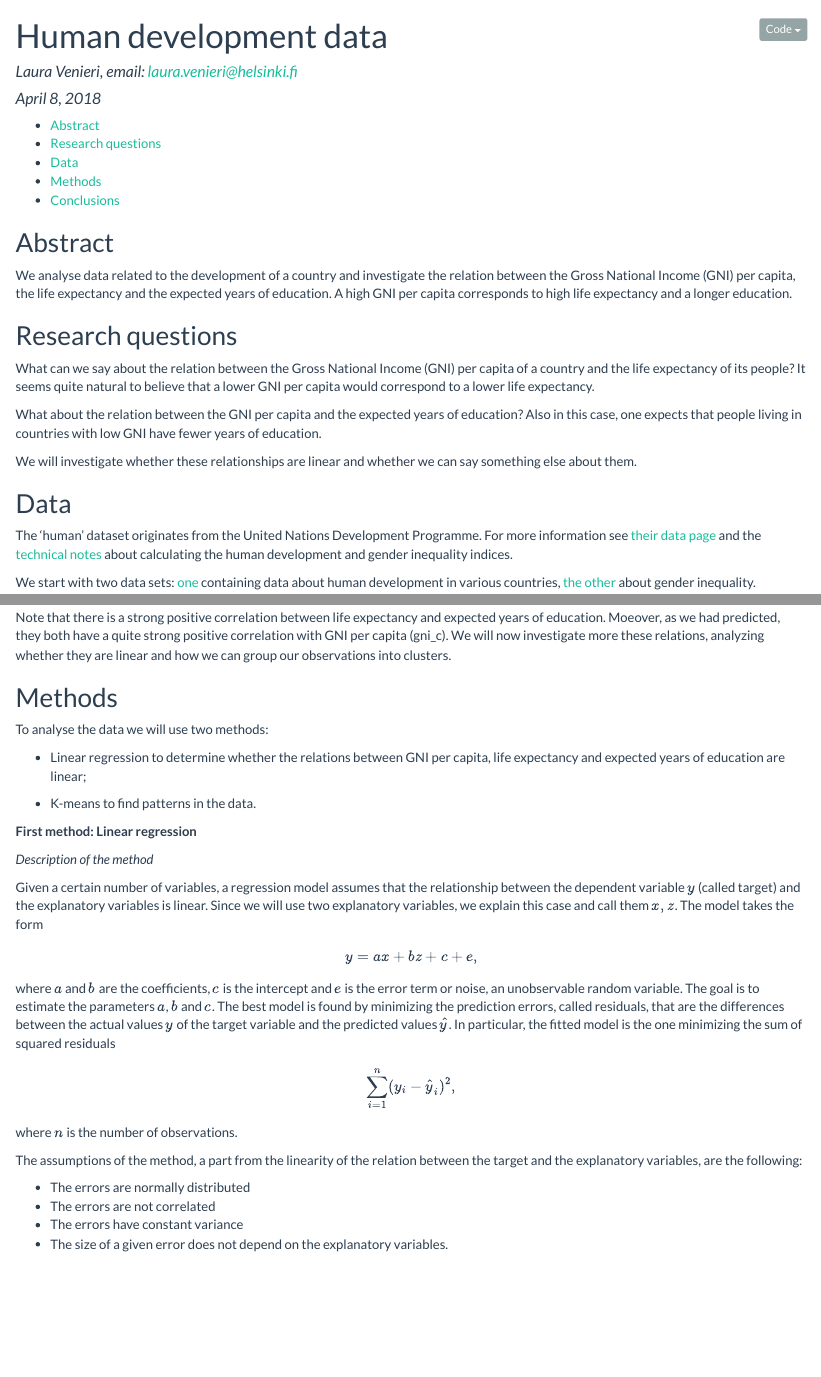
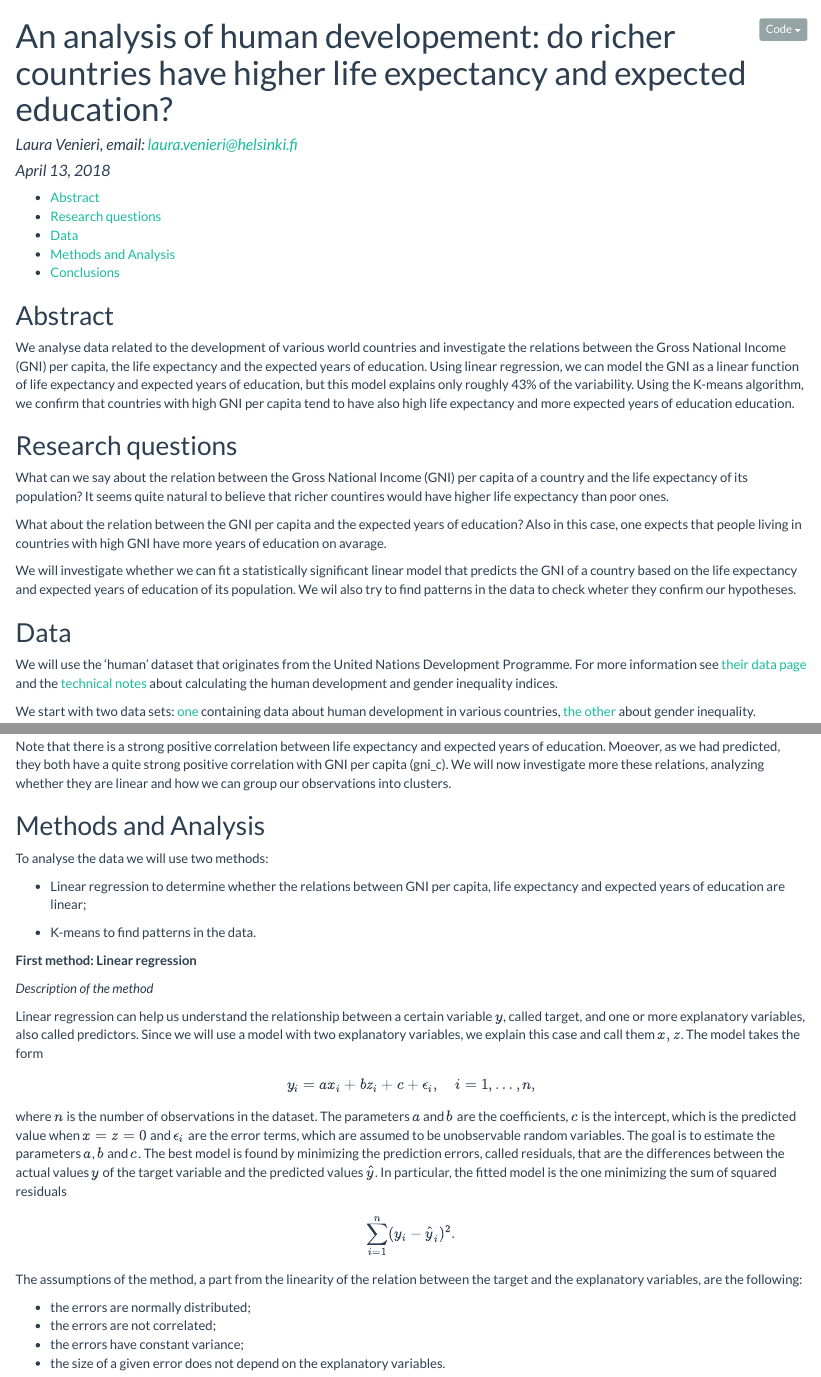
Before and after one commit to laurveni/IODS-final, an R Markdown document (index.Rmd): the page in a window 1100 px wide, from its top, and a second part further down, joined at a grey line. The pictures show the output file index.html that the author committed with the source, opened offline.

Commit message:
few changes in title, abstract and reseacrh questions

```diff
--- a/index.Rmd
+++ b/index.Rmd
@@ -1,7 +1,7 @@
 ---
-title: "Human development data"
+title: "An analysis of human developement: do richer countries have higher life expectancy and expected education?"
 author: "Laura Venieri, email: laura.venieri@helsinki.fi"
-date: April 8, 2018
+date: April 13, 2018
 output:
   html_document:
     theme: flatly
@@ -15,19 +15,19 @@ output:
 
 ## Abstract
 
-We analyse data related to the development of a country and investigate the relation between the Gross National Income (GNI) per capita, the life expectancy and the expected years of education. A high GNI per capita corresponds to high life expectancy and a longer education.
+We analyse data related to the development of various world countries and investigate the relations between the Gross National Income (GNI) per capita, the life expectancy and the expected years of education. Using linear regression, we can model the GNI as a linear function of life expectancy and expected years of education, but this model explains only roughly 43% of the variability. Using the K-means algorithm, we confirm that countries with high GNI per capita tend to have also high life expectancy and more expected years of education education.
 
 ## Research questions
 
-What can we say about the relation between the Gross National Income (GNI) per capita of a country and the life expectancy of its people? It seems quite natural to believe that a lower GNI per capita would correspond to a lower life expectancy.
+What can we say about the relation between the Gross National Income (GNI) per capita of a country and the life expectancy of its population? It seems quite natural to believe that richer countires would have higher life expectancy than poor ones.
 
-What about the relation between the GNI per capita and the expected years of education? Also in this case, one expects that people living in countries with low GNI have fewer years of education.
+What about the relation between the GNI per capita and the expected years of education? Also in this case, one expects that people living in countries with high GNI have more years of education on avarage.
 
-We will investigate whether these relationships are linear and whether we can say something else about them.
+We will investigate whether we can fit a statistically significant linear model that predicts the GNI of a country based on the life expectancy and expected years of education of its population. We wil also try to find patterns in the data to check wheter they confirm our hypotheses.
 
 ## Data
 
-The 'human' dataset originates from the United Nations Development Programme. For more information see [their data page](http://hdr.undp.org/en/content/human-development-index-hdi) and the [technical notes](http://hdr.undp.org/sites/default/files/hdr2015_technical_notes.pdf) about calculating the human development and gender inequality indices.
+We will use the 'human' dataset that originates from the United Nations Development Programme. For more information see [their data page](http://hdr.undp.org/en/content/human-development-index-hdi) and the [technical notes](http://hdr.undp.org/sites/default/files/hdr2015_technical_notes.pdf) about calculating the human development and gender inequality indices.
 
 We start with two data sets: [one](http://s3.amazonaws.com/assets.datacamp.com/production/course_2218/datasets/human_development.csv) containing data about human development in various countries, [the other](http://s3.amazonaws.com/assets.datacamp.com/production/course_2218/datasets/gender_inequality.csv) about gender inequality.
 
@@ -94,7 +94,7 @@ We can observe that life expectancy (life_exp) and maternal mortality ratio (mat
 
 Note that there is a strong positive correlation between life expectancy and expected years of education. Moeover, as we had predicted, they both have a quite strong positive correlation with GNI per capita (gni_c). We will now investigate more these relations, analyzing whether they are linear and how we can group our observations into clusters.
 
-## Methods
+## Methods and Analysis
 
 To analyse the data we will use two methods:
 
@@ -106,18 +106,19 @@ To analyse the data we will use two methods:
 
 *Description of the method*
 
-Given a certain number of variables, a regression model assumes that the relationship between the dependent variable $y$ (called target) and the explanatory variables is linear. Since we will use two explanatory variables, we explain this case and call them $x,z$. The model takes the form
-$$y= ax+bz+c+e,$$
-where $a$ and $b$ are the coefficients, $c$ is the intercept and $e$ is the error term or noise, an unobservable random variable. The goal is to estimate the parameters $a$, $b$ and $c$. The best model is found by minimizing the prediction errors, called residuals, that are the differences between the actual values $y$ of the target variable and the predicted values $\hat{y}$. In particular, the fitted model is the one minimizing the sum of squared residuals
-$$ \sum_{i=1}^n (y_i-\hat{y}_i)^2, $$
-where $n$ is the number of observations.
+Linear regression can help us understand the relationship between a certain variable $y$, called target, and one or more explanatory variables, also called predictors. Since we will use a model with two explanatory variables, we explain this case and call them $x,z$. The model takes the form
+$$y_i= ax_i+bz_i+c+\epsilon_i, \quad  i=1, \dots, n,$$
+where $n$ is the number of observations in the dataset.
+The parameters $a$ and $b$ are the coefficients, $c$ is the intercept, which is the predicted value when $x=z=0$ and $\epsilon_i$ are the error terms, which are assumed to be unobservable random variables. The goal is to estimate the parameters $a$, $b$ and $c$. The best model is found by minimizing the prediction errors, called residuals, that are the differences between the actual values $y$ of the target variable and the predicted values $\hat{y}$. In particular, the fitted model is the one minimizing the sum of squared residuals
+$$ \sum_{i=1}^n (y_i-\hat{y}_i)^2. $$
+
 
 The assumptions of the method, a part from the linearity of the relation between the target and the explanatory variables, are the following:
 
-* The errors are normally distributed
-* The errors are not correlated
-* The errors have constant variance
-* The size of a given error does not depend on the explanatory variables.
+* the errors are normally distributed;
+* the errors are not correlated;
+* the errors have constant variance;
+* the size of a given error does not depend on the explanatory variables.
 
 
 *Fitting a linear regression model to our data*
```
Also changed, not shown: index.html, index.Rmd (6 more changed lines).
